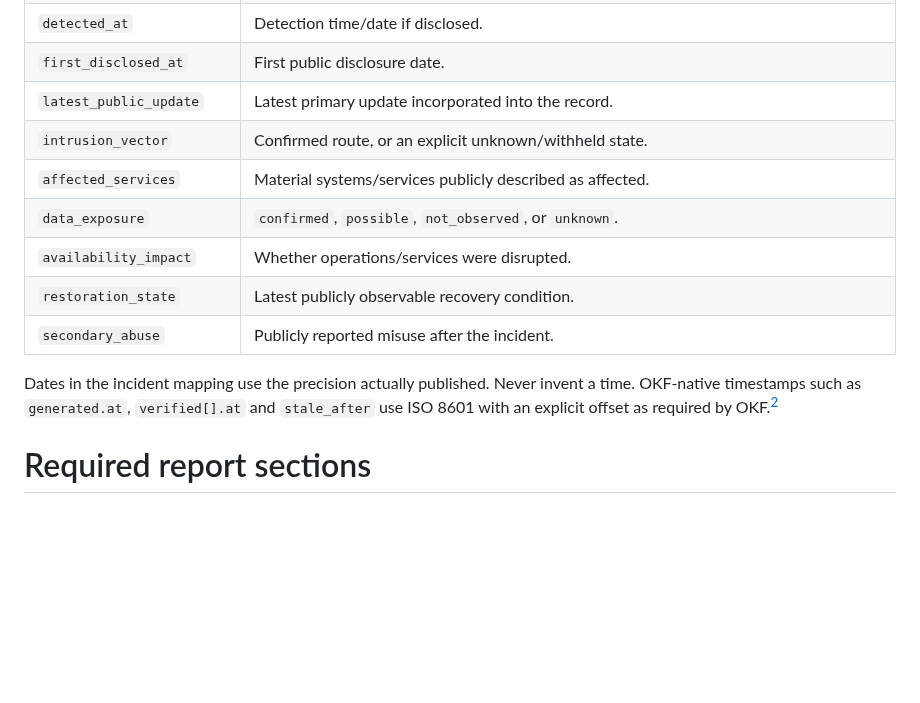
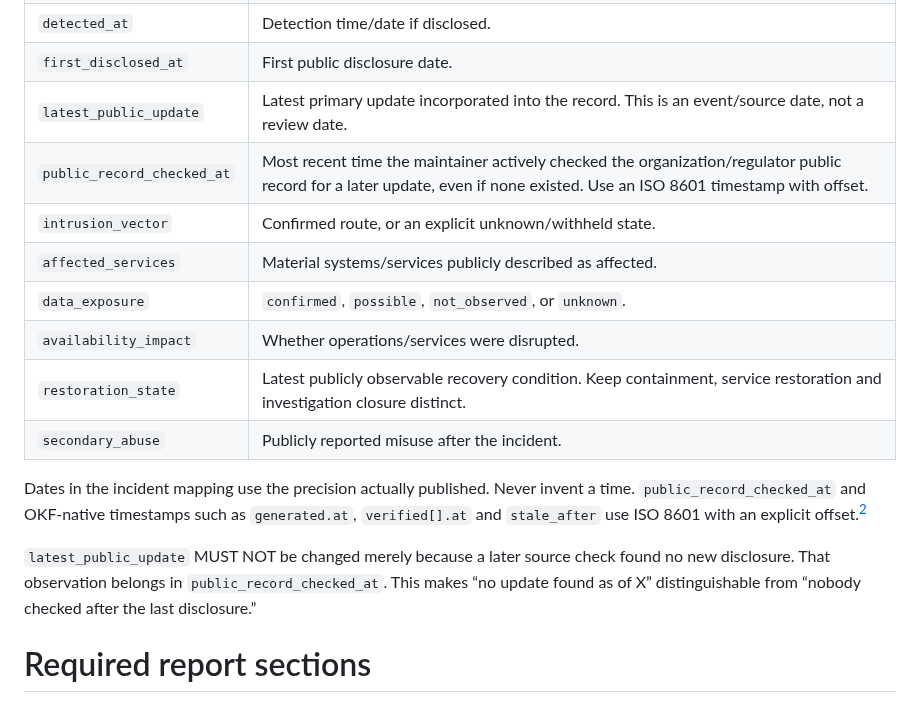
Before and after one commit to 4i7/Denno-Watch, a Markdown page: methodology/reporting-standard.md, the part around one of its changes. GitHub-like rendering; blank space fills up the shorter version.

```diff
--- a/methodology/reporting-standard.md
+++ b/methodology/reporting-standard.md
@@ -67,15 +67,18 @@ Incident concepts use `type: Cybersecurity Incident` plus a producer-defined `in
 | `earliest_known_activity` | Earliest activity the public investigation ties to the incident. |
 | `detected_at` | Detection time/date if disclosed. |
 | `first_disclosed_at` | First public disclosure date. |
-| `latest_public_update` | Latest primary update incorporated into the record. |
+| `latest_public_update` | Latest primary update incorporated into the record. This is an event/source date, not a review date. |
+| `public_record_checked_at` | Most recent time the maintainer actively checked the organization/regulator public record for a later update, even if none existed. Use an ISO 8601 timestamp with offset. |
 | `intrusion_vector` | Confirmed route, or an explicit unknown/withheld state. |
 | `affected_services` | Material systems/services publicly described as affected. |
 | `data_exposure` | `confirmed`, `possible`, `not_observed`, or `unknown`. |
 | `availability_impact` | Whether operations/services were disrupted. |
-| `restoration_state` | Latest publicly observable recovery condition. |
+| `restoration_state` | Latest publicly observable recovery condition. Keep containment, service restoration and investigation closure distinct. |
 | `secondary_abuse` | Publicly reported misuse after the incident. |
 
-Dates in the incident mapping use the precision actually published. Never invent a time. OKF-native timestamps such as `generated.at`, `verified[].at` and `stale_after` use ISO 8601 with an explicit offset as required by OKF.[^okf-v02]
+Dates in the incident mapping use the precision actually published. Never invent a time. `public_record_checked_at` and OKF-native timestamps such as `generated.at`, `verified[].at` and `stale_after` use ISO 8601 with an explicit offset.[^okf-v02]
+
+`latest_public_update` MUST NOT be changed merely because a later source check found no new disclosure. That observation belongs in `public_record_checked_at`. This makes “no update found as of X” distinguishable from “nobody checked after the last disclosure.”
 
 # Required report sections
 
```
Also changed, not shown: other parts of methodology/reporting-standard.md (+34 -3 lines).
